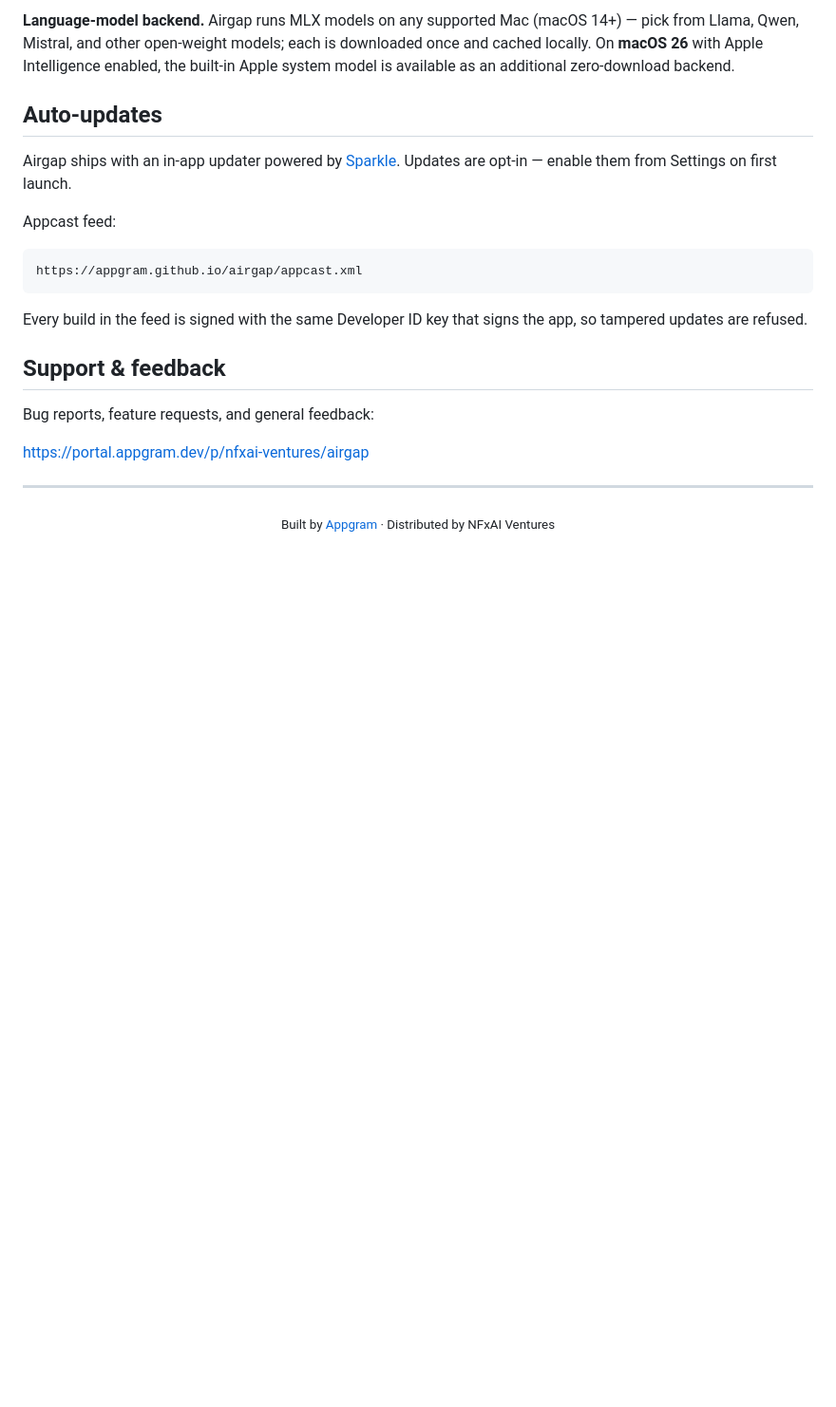
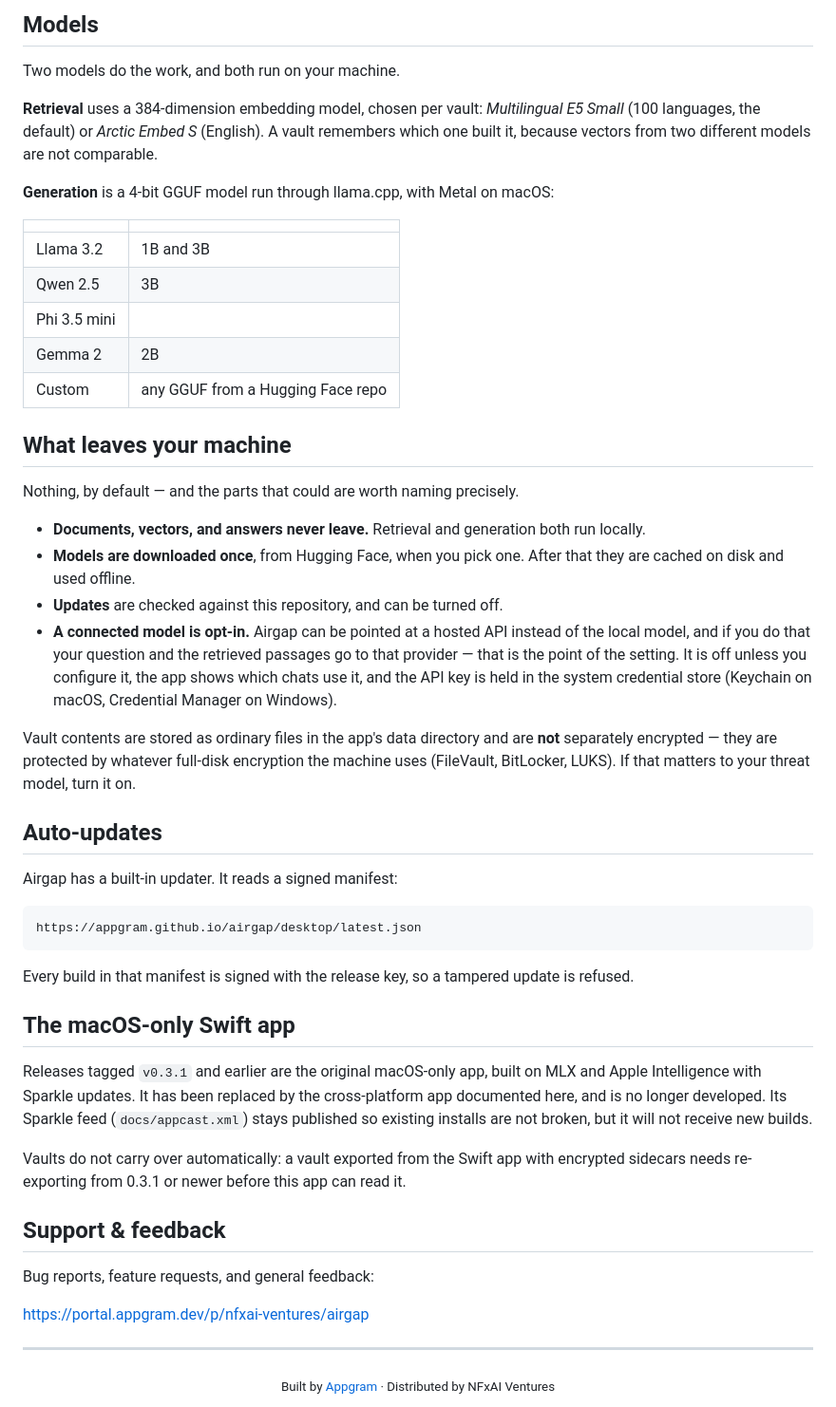
Before and after one commit to AppGram/airgap, a Markdown page: README.md, the part around one of its changes. Shown at 95% size. GitHub-like rendering; blank space fills up the shorter version.

````diff
--- a/README.md
+++ b/README.md
@@ -73,17 +82,46 @@ Gatekeeper will let it through on first launch — no right-click-open required.
 
-**Language-model backend.** Airgap runs MLX models on any supported Mac (macOS 14+) — pick from Llama, Qwen, Mistral, and other open-weight models; each is downloaded once and cached locally. On **macOS 26** with Apple Intelligence enabled, the built-in Apple system model is available as an additional zero-download backend.
+## Models
+
+Two models do the work, and both run on your machine.
+
+**Retrieval** uses a 384-dimension embedding model, chosen per vault: *Multilingual E5 Small* (100 languages, the default) or *Arctic Embed S* (English). A vault remembers which one built it, because vectors from two different models are not comparable.
+
+**Generation** is a 4-bit GGUF model run through llama.cpp, with Metal on macOS:
+
+| | |
+|---|---|
+| Llama 3.2 | 1B and 3B |
+| Qwen 2.5 | 3B |
+| Phi 3.5 mini | |
+| Gemma 2 | 2B |
+| Custom | any GGUF from a Hugging Face repo |
+
+## What leaves your machine
+
+Nothing, by default — and the parts that could are worth naming precisely.
+
+- **Documents, vectors, and answers never leave.** Retrieval and generation both run locally.
+- **Models are downloaded once**, from Hugging Face, when you pick one. After that they are cached on disk and used offline.
+- **Updates** are checked against this repository, and can be turned off.
+- **A connected model is opt-in.** Airgap can be pointed at a hosted API instead of the local model, and if you do that your question and the retrieved passages go to that provider — that is the point of the setting. It is off unless you configure it, the app shows which chats use it, and the API key is held in the system credential store (Keychain on macOS, Credential Manager on Windows).
+
+Vault contents are stored as ordinary files in the app's data directory and are **not** separately encrypted — they are protected by whatever full-disk encryption the machine uses (FileVault, BitLocker, LUKS). If that matters to your threat model, turn it on.
 
 ## Auto-updates
 
-Airgap ships with an in-app updater powered by [Sparkle](https://sparkle-project.org). Updates are opt-in — enable them from Settings on first launch.
-
-Appcast feed:
+Airgap has a built-in updater. It reads a signed manifest:
 
 ```
-https://appgram.github.io/airgap/appcast.xml
+https://appgram.github.io/airgap/desktop/latest.json
 ```
 
-Every build in the feed is signed with the same Developer ID key that signs the app, so tampered updates are refused.
+Every build in that manifest is signed with the release key, so a tampered update is refused.
+
+## The macOS-only Swift app
+
+Releases tagged `v0.3.1` and earlier are the original macOS-only app, built on MLX and Apple Intelligence with Sparkle updates. It has been replaced by the cross-platform app documented here, and is no longer developed. Its Sparkle feed (`docs/appcast.xml`) stays published so existing installs are not broken, but it will not receive new builds.
+
+Vaults do not carry over automatically: a vault exported from the Swift app with encrypted sidecars needs re-exporting from 0.3.1 or newer before this app can read it.
 
 ## Support & feedback
 
````
Also changed, not shown: other parts of README.md (+33 -24 lines).
